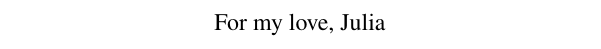
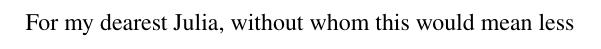
Before and after one commit to smarky7CD/dissertation, a LaTeX thesis (main.tex, which reads required/dedicationFile.tex): part of page 3 of 17, cut at the place of the change. Compiled offline with pdfLaTeX.

Commit message:
updated dedication file pt2

```diff
--- a/required/dedicationFile.tex
+++ b/required/dedicationFile.tex
@@ -1,4 +1,4 @@
 %This is the dedication tex file, which should have been set in the main file using the command \verb|\setDedicationFile{Drive:/file/location/dedicationFile}|. It should begin with the word “To”
 %and should not have a period at the end, e.g. "To Mom and Dad"
 
-For my love, Julia
+For my dearest Julia, without whom this would mean less
```
Also changed, not shown: main.pdf.
